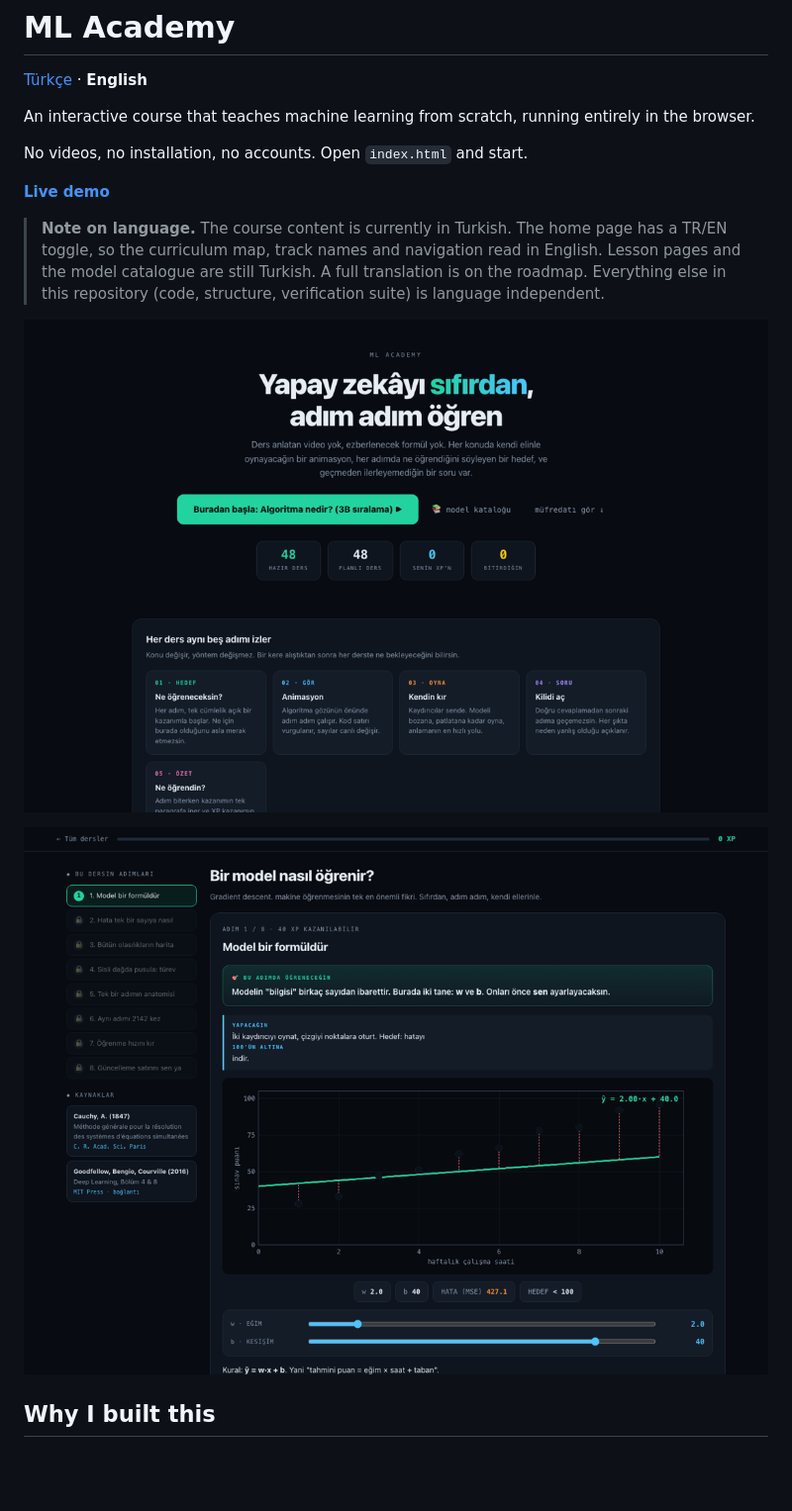
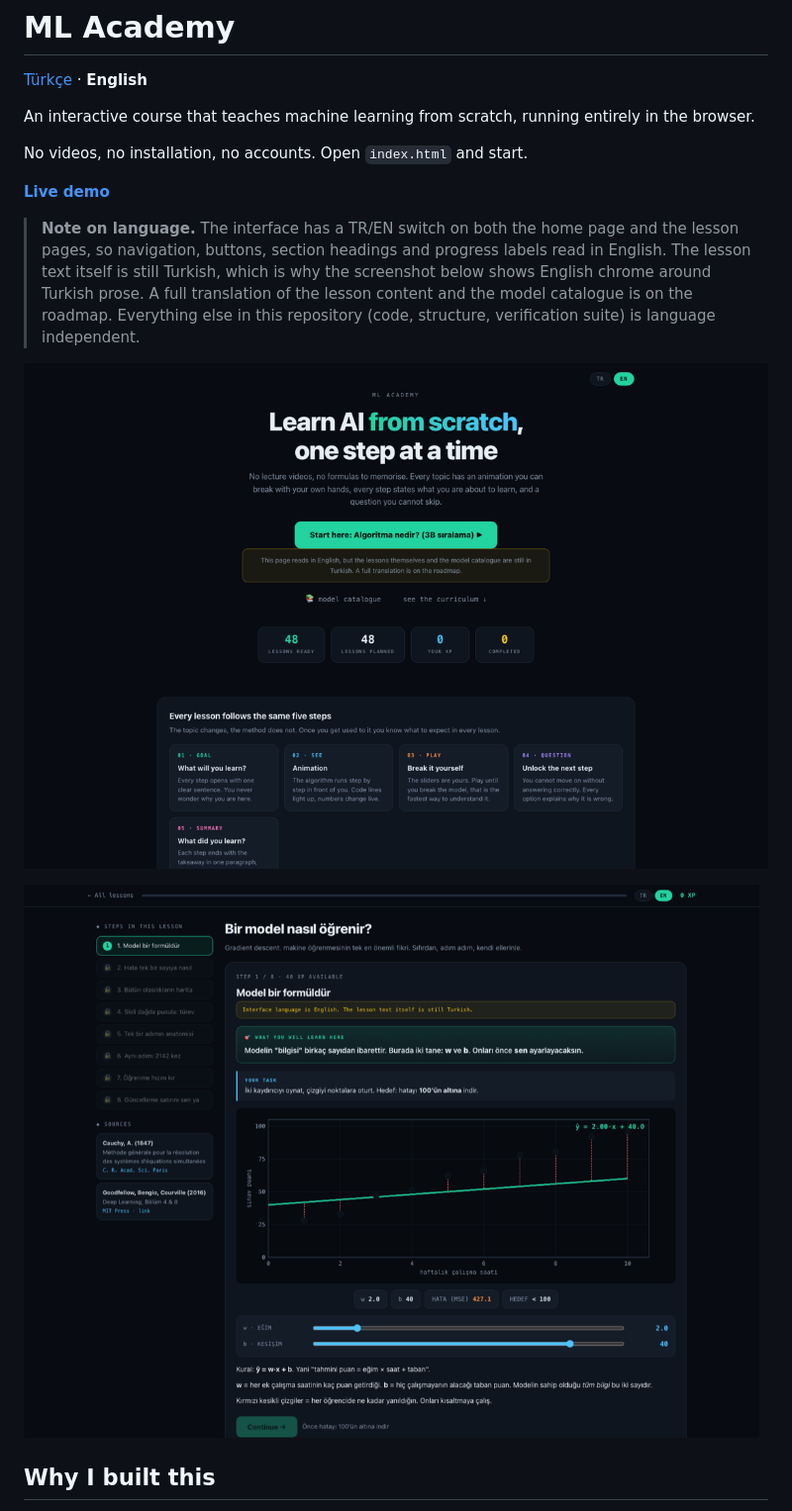
Before and after one commit to cgrtml/ml-academy, a Markdown page: README.md, the part around the change. Shown at 99% size. Rendered like a GitHub page; pictures changed too: docs/img/anasayfa.png, docs/img/ders.png, docs/img/home-en.png (added); blank space fills up the shorter version.

```diff
--- a/README.md
+++ b/README.md
@@ -8,14 +8,15 @@ No videos, no installation, no accounts. Open `index.html` and start.
 
 **[Live demo](https://cagritemel.com/ml-academy/)**
 
-> **Note on language.** The course content is currently in Turkish. The home page has a TR/EN toggle,
-> so the curriculum map, track names and navigation read in English. Lesson pages and the model catalogue
-> are still Turkish. A full translation is on the roadmap. Everything else in this repository (code,
-> structure, verification suite) is language independent.
+> **Note on language.** The interface has a TR/EN switch on both the home page and the lesson pages, so
+> navigation, buttons, section headings and progress labels read in English. The lesson text itself is
+> still Turkish, which is why the screenshot below shows English chrome around Turkish prose. A full
+> translation of the lesson content and the model catalogue is on the roadmap. Everything else in this
+> repository (code, structure, verification suite) is language independent.
 
-![ML Academy home page](docs/img/anasayfa.png)
+![ML Academy home page in English](docs/img/home-en.png)
 
-![Lesson: how does a model learn](docs/img/ders.png)
+![A lesson with the interface in English](docs/img/lesson-en.png)
 
 ## Why I built this
 
```
Also changed, not shown: README.tr.md (+4 -0 lines), 3 other files.
